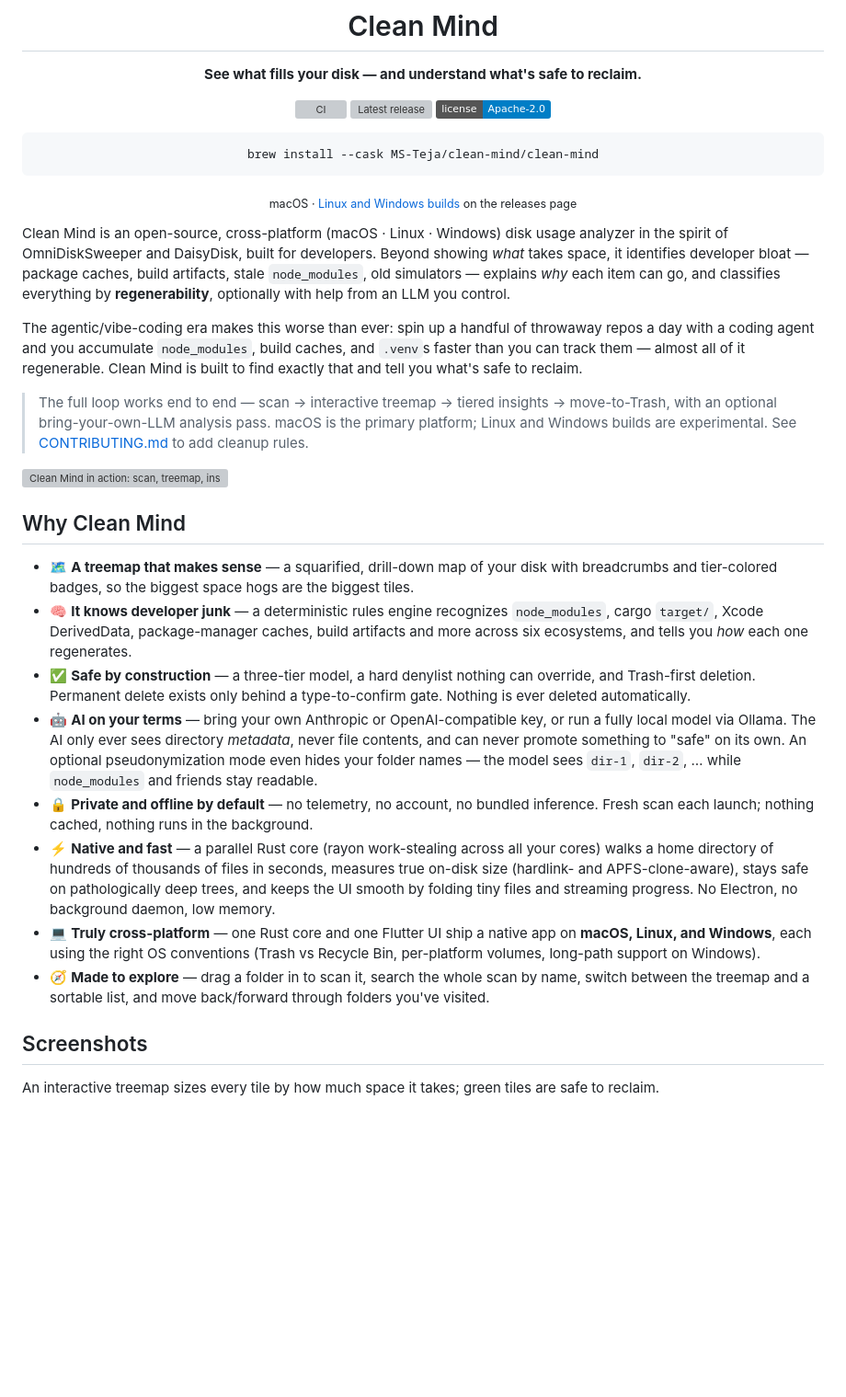
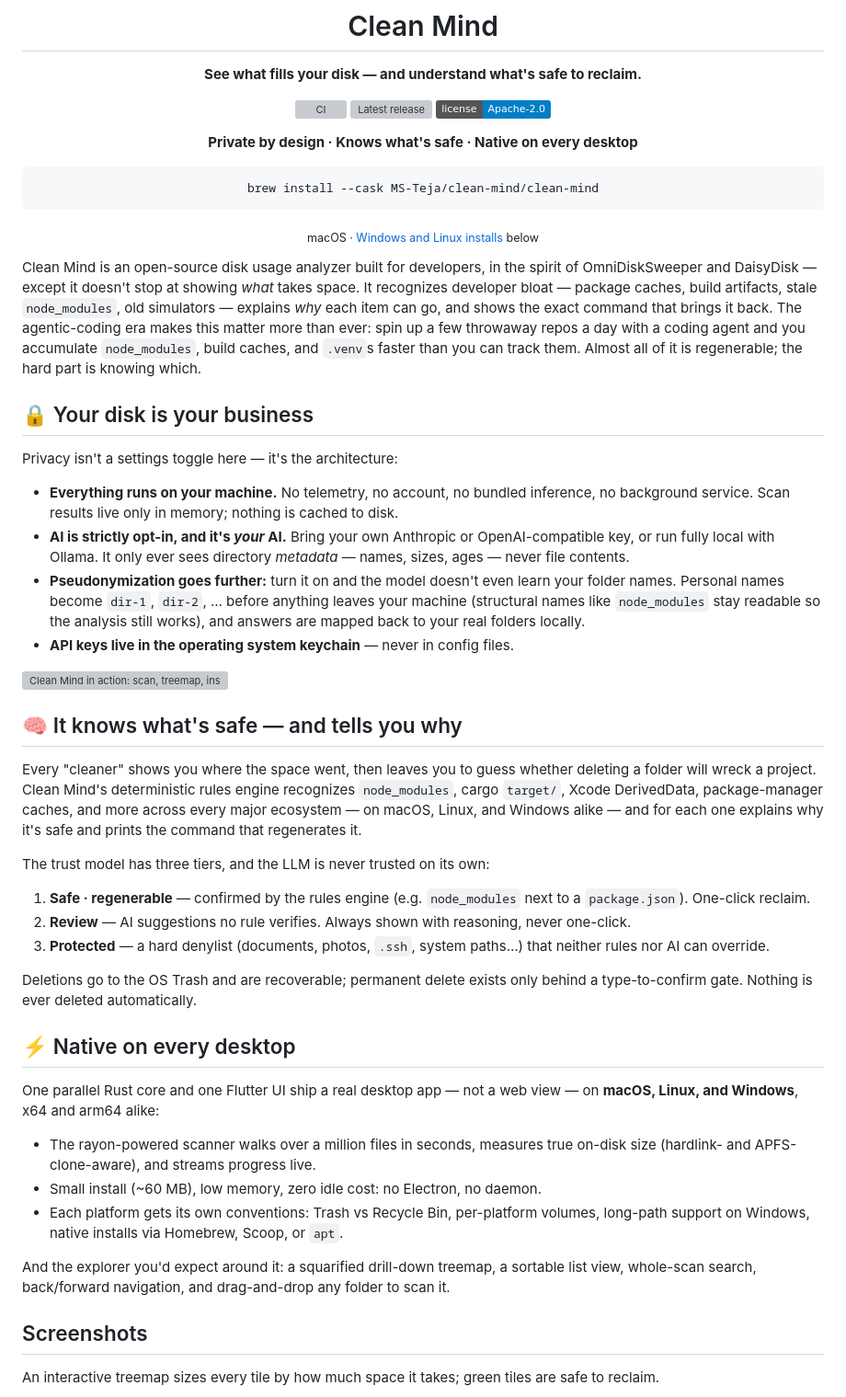
Before and after one commit to MS-Teja/clean-mind, a Markdown page: README.md, the part around one of its changes. Shown at 92% size. Rendered like a GitHub page; badges without logos; blank space fills up the shorter version; grey boxes are pictures that could not be loaded.

````diff
--- a/README.md
+++ b/README.md
@@ -10,35 +10,50 @@
 [![Latest release](https://img.shields.io/github/v/release/MS-Teja/clean-mind?include_prereleases)](https://github.com/MS-Teja/clean-mind/releases/latest)
 [![License](https://img.shields.io/badge/license-Apache--2.0-blue)](LICENSE)
 
+**Private by design · Knows what's safe · Native on every desktop**
+
 ```sh
 brew install --cask MS-Teja/clean-mind/clean-mind
 ```
 
-<sub>macOS · [Linux and Windows builds](#install) on the releases page</sub>
+<sub>macOS · [Windows and Linux installs](#install) below</sub>
 
 </div>
 
-Clean Mind is an open-source, cross-platform (macOS · Linux · Windows) disk usage analyzer in the spirit of OmniDiskSweeper and DaisyDisk, built for developers. Beyond showing *what* takes space, it identifies developer bloat — package caches, build artifacts, stale `node_modules`, old simulators — explains *why* each item can go, and classifies everything by **regenerability**, optionally with help from an LLM you control.
+Clean Mind is an open-source disk usage analyzer built for developers, in the spirit of OmniDiskSweeper and DaisyDisk — except it doesn't stop at showing *what* takes space. It recognizes developer bloat — package caches, build artifacts, stale `node_modules`, old simulators — explains *why* each item can go, and shows the exact command that brings it back. The agentic-coding era makes this matter more than ever: spin up a few throwaway repos a day with a coding agent and you accumulate `node_modules`, build caches, and `.venv`s faster than you can track them. Almost all of it is regenerable; the hard part is knowing which.
 
-The agentic/vibe-coding era makes this worse than ever: spin up a handful of throwaway repos a day with a coding agent and you accumulate `node_modules`, build caches, and `.venv`s faster than you can track them — almost all of it regenerable. Clean Mind is built to find exactly that and tell you what's safe to reclaim.
+## 🔒 Your disk is your business
 
-> The full loop works end to end — scan → interactive treemap → tiered
-> insights → move-to-Trash, with an optional bring-your-own-LLM analysis pass.
-> macOS is the primary platform; Linux and Windows builds are experimental.
-> See [CONTRIBUTING.md](CONTRIBUTING.md) to add cleanup rules.
+Privacy isn't a settings toggle here — it's the architecture:
+
+- **Everything runs on your machine.** No telemetry, no account, no bundled inference, no background service. Scan results live only in memory; nothing is cached to disk.
+- **AI is strictly opt-in, and it's *your* AI.** Bring your own Anthropic or OpenAI-compatible key, or run fully local with Ollama. It only ever sees directory *metadata* — names, sizes, ages — never file contents.
+- **Pseudonymization goes further:** turn it on and the model doesn't even learn your folder names. Personal names become `dir-1`, `dir-2`, … before anything leaves your machine (structural names like `node_modules` stay readable so the analysis still works), and answers are mapped back to your real folders locally.
+- **API keys live in the operating system keychain** — never in config files.
 
 ![Clean Mind in action: scan, treemap, insights, move to Trash](docs/demo.gif)
 
-## Why Clean Mind
+## 🧠 It knows what's safe — and tells you why
 
-- 🗺️ **A treemap that makes sense** — a squarified, drill-down map of your disk with breadcrumbs and tier-colored badges, so the biggest space hogs are the biggest tiles.
-- 🧠 **It knows developer junk** — a deterministic rules engine recognizes `node_modules`, cargo `target/`, Xcode DerivedData, package-manager caches, build artifacts and more across six ecosystems, and tells you *how* each one regenerates.
-- ✅ **Safe by construction** — a three-tier model, a hard denylist nothing can override, and Trash-first deletion. Permanent delete exists only behind a type-to-confirm gate. Nothing is ever deleted automatically.
-- 🤖 **AI on your terms** — bring your own Anthropic or OpenAI-compatible key, or run a fully local model via Ollama. The AI only ever sees directory *metadata*, never file contents, and can never promote something to "safe" on its own. An optional pseudonymization mode even hides your folder names — the model sees `dir-1`, `dir-2`, … while `node_modules` and friends stay readable.
-- 🔒 **Private and offline by default** — no telemetry, no account, no bundled inference. Fresh scan each launch; nothing cached, nothing runs in the background.
-- ⚡ **Native and fast** — a parallel Rust core (rayon work-stealing across all your cores) walks a home directory of hundreds of thousands of files in seconds, measures true on-disk size (hardlink- and APFS-clone-aware), stays safe on pathologically deep trees, and keeps the UI smooth by folding tiny files and streaming progress. No Electron, no background daemon, low memory.
-- 💻 **Truly cross-platform** — one Rust core and one Flutter UI ship a native app on **macOS, Linux, and Windows**, each using the right OS conventions (Trash vs Recycle Bin, per-platform volumes, long-path support on Windows).
-- 🧭 **Made to explore** — drag a folder in to scan it, search the whole scan by name, switch between the treemap and a sortable list, and move back/forward through folders you've visited.
+Every "cleaner" shows you where the space went, then leaves you to guess whether deleting a folder will wreck a project. Clean Mind's deterministic rules engine recognizes `node_modules`, cargo `target/`, Xcode DerivedData, package-manager caches, and more across every major ecosystem — on macOS, Linux, and Windows alike — and for each one explains why it's safe and prints the command that regenerates it.
+
+The trust model has three tiers, and the LLM is never trusted on its own:
+
+1. **Safe · regenerable** — confirmed by the rules engine (e.g. `node_modules` next to a `package.json`). One-click reclaim.
+2. **Review** — AI suggestions no rule verifies. Always shown with reasoning, never one-click.
+3. **Protected** — a hard denylist (documents, photos, `.ssh`, system paths…) that neither rules nor AI can override.
+
+Deletions go to the OS Trash and are recoverable; permanent delete exists only behind a type-to-confirm gate. Nothing is ever deleted automatically.
+
+## ⚡ Native on every desktop
+
+One parallel Rust core and one Flutter UI ship a real desktop app — not a web view — on **macOS, Linux, and Windows**, x64 and arm64 alike:
+
+- The rayon-powered scanner walks over a million files in seconds, measures true on-disk size (hardlink- and APFS-clone-aware), and streams progress live.
+- Small install (~60 MB), low memory, zero idle cost: no Electron, no daemon.
+- Each platform gets its own conventions: Trash vs Recycle Bin, per-platform volumes, long-path support on Windows, native installs via Homebrew, Scoop, or `apt`.
+
+And the explorer you'd expect around it: a squarified drill-down treemap, a sortable list view, whole-scan search, back/forward navigation, and drag-and-drop any folder to scan it.
 
 ## Screenshots
 
````
Also changed, not shown: other parts of README.md (+28 -43 lines).
